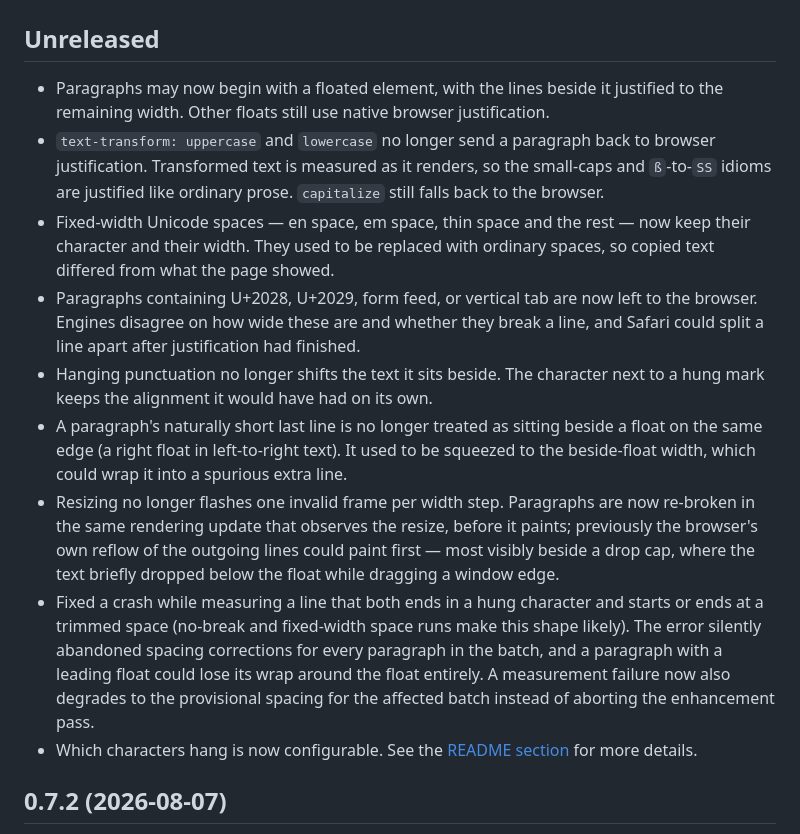
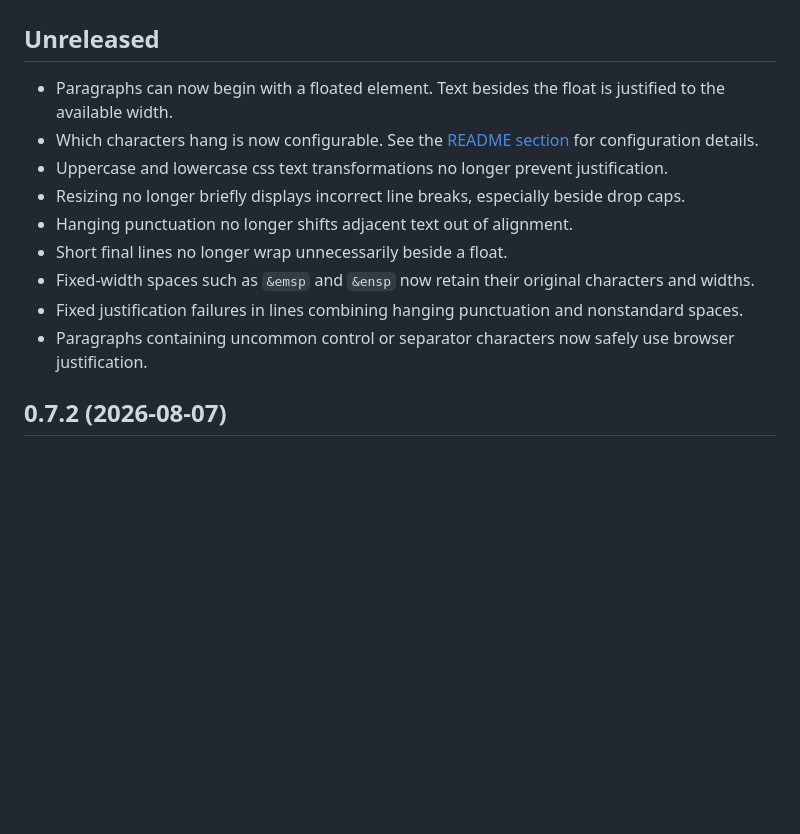
Before and after one commit to lyallcooper/justif, a Markdown page: CHANGELOG.md, the part around the change. GitHub-like rendering; blank space fills up the shorter version.

Commit message:
Rewrite changelog entries

```diff
--- a/CHANGELOG.md
+++ b/CHANGELOG.md
@@ -2,40 +2,23 @@
 
 ## Unreleased
 
-- Paragraphs may now begin with a floated element, with the lines beside it
-  justified to the remaining width. Other floats still use native browser
-  justification.
-- `text-transform: uppercase` and `lowercase` no longer send a paragraph back
-  to browser justification. Transformed text is measured as it renders, so the
-  small-caps and `ß`-to-`SS` idioms are justified like ordinary prose.
-  `capitalize` still falls back to the browser.
-- Fixed-width Unicode spaces — en space, em space, thin space and the rest —
-  now keep their character and their width. They used to be replaced with
-  ordinary spaces, so copied text differed from what the page showed.
-- Paragraphs containing U+2028, U+2029, form feed, or vertical tab are now left
-  to the browser. Engines disagree on how wide these are and whether they break
-  a line, and Safari could split a line apart after justification had finished.
-- Hanging punctuation no longer shifts the text it sits beside. The character
-  next to a hung mark keeps the alignment it would have had on its own.
-- A paragraph's naturally short last line is no longer treated as sitting
-  beside a float on the same edge (a right float in left-to-right text). It
-  used to be squeezed to the beside-float width, which could wrap it into a
-  spurious extra line.
-- Resizing no longer flashes one invalid frame per width step. Paragraphs
-  are now re-broken in the same rendering update that observes the resize,
-  before it paints; previously the browser's own reflow of the outgoing
-  lines could paint first — most visibly beside a drop cap, where the text
-  briefly dropped below the float while dragging a window edge.
-- Fixed a crash while measuring a line that both ends in a hung character
-  and starts or ends at a trimmed space (no-break and fixed-width space runs
-  make this shape likely). The error silently abandoned spacing corrections
-  for every paragraph in the batch, and a paragraph with a leading float
-  could lose its wrap around the float entirely. A measurement failure now
-  also degrades to the provisional spacing for the affected batch instead of
-  aborting the enhancement pass.
+- Paragraphs can now begin with a floated element. Text besides the float is
+  justified to the available width.
 - Which characters hang is now configurable. See the [README
   section](https://github.com/lyallcooper/justif#protrusion-and-hanging-punctuation)
-  for more details.
+  for configuration details.
+- Uppercase and lowercase css text transformations no longer prevent
+  justification.
+- Resizing no longer briefly displays incorrect line breaks, especially beside
+  drop caps.
+- Hanging punctuation no longer shifts adjacent text out of alignment.
+- Short final lines no longer wrap unnecessarily beside a float.
+- Fixed-width spaces such as `&emsp` and `&ensp` now retain their original
+  characters and widths.
+- Fixed justification failures in lines combining hanging punctuation and
+  nonstandard spaces.
+- Paragraphs containing uncommon control or separator characters now safely
+  use browser justification.
 
 ## 0.7.2 (2026-08-07)
 
```
